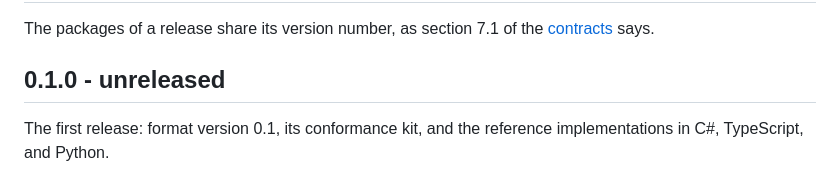
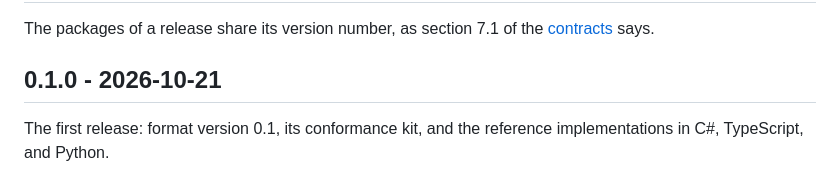
Before and after one commit to pqax-org/pqax, a Markdown page: CHANGELOG.md, the part around the change. Drawn GitHub-style.

```diff
--- a/CHANGELOG.md
+++ b/CHANGELOG.md
@@ -2,7 +2,7 @@
 
 The packages of a release share its version number, as section 7.1 of the [contracts](docs/contracts.md) says.
 
-## 0.1.0 - unreleased
+## 0.1.0 - 2026-10-21
 
 The first release: format version 0.1, its conformance kit, and the reference implementations in C#, TypeScript, and Python.
 
```
Also changed, not shown: docs/backlog.md (+1 -1 lines).
